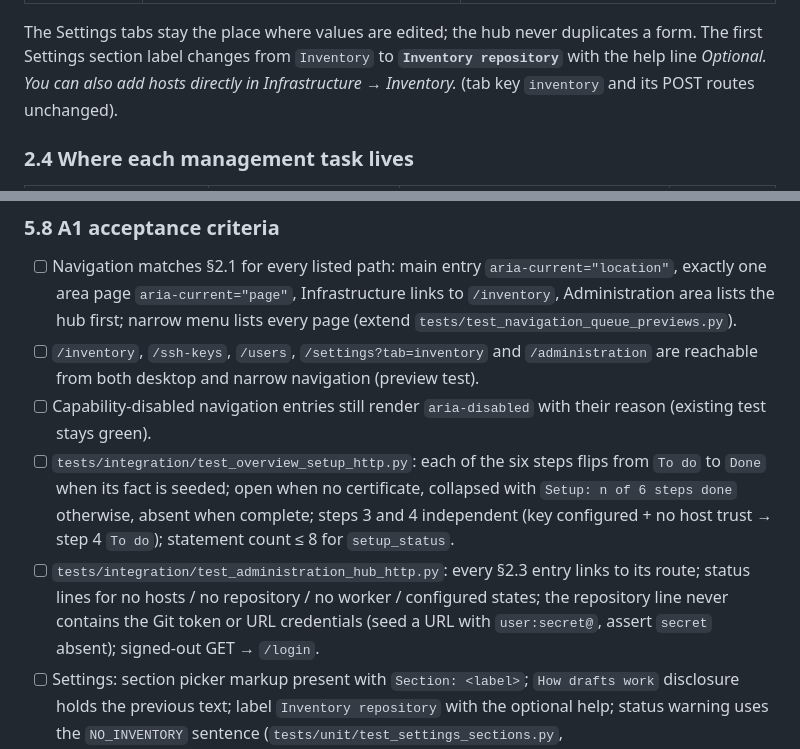
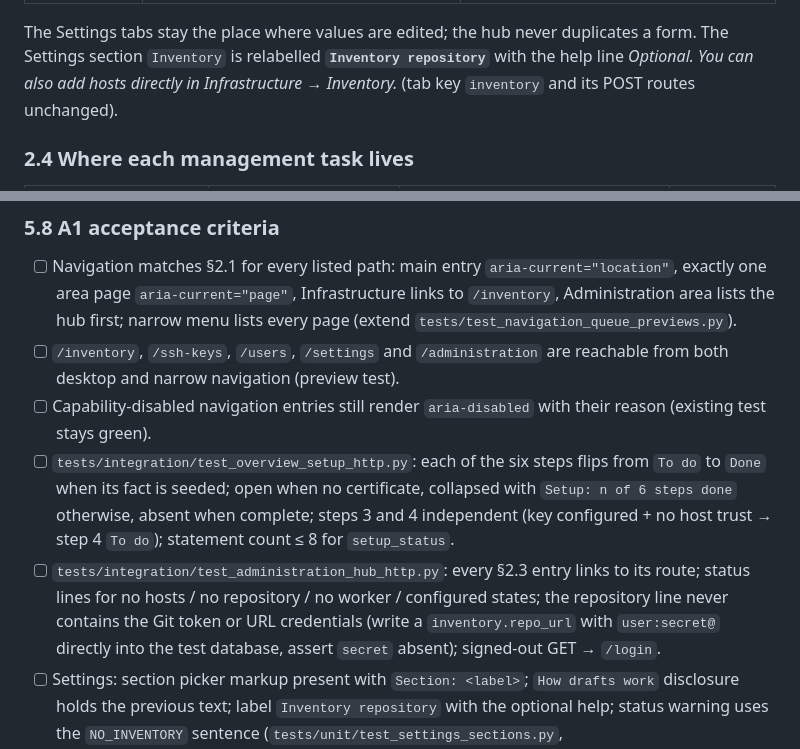
Before and after one commit to andreafunicelli/cert-dashboard, a Markdown page: docs/ux-spec.md, 2 parts joined by grey strips. GitHub-like rendering.

Commit message:
docs(ux-spec): wording fixes in hub, navigation and hub test criteria

```diff
--- a/docs/ux-spec.md
+++ b/docs/ux-spec.md
@@ -118,8 +118,8 @@ entry is a link plus a one-line status computed server-side (no async loading).
 | Operations policy | Deployment, Schedule and scans, Trust anchors → their tabs | one line each from existing settings read models |
 | System | Status → `/settings?tab=status` (`<n> warnings`), System and maintenance → `/settings?tab=maintenance`, Audit → `/audit`, Branding → `/settings?tab=branding` (**added by A2b**: `Default logo`/`Custom logo`) | |
 
-The Settings tabs stay the place where values are edited; the hub never duplicates a form. The first
-Settings section label changes from `Inventory` to **`Inventory repository`** with the help line
+The Settings tabs stay the place where values are edited; the hub never duplicates a form. The Settings
+section `Inventory` is relabelled **`Inventory repository`** with the help line
 *Optional. You can also add hosts directly in Infrastructure → Inventory.* (tab key `inventory` and its
 POST routes unchanged).
 
@@ -301,7 +301,7 @@ unchanged; A1 must not add `hx-boost` to the shell. Full-page navigations everyw
 - [ ] Navigation matches §2.1 for every listed path: main entry `aria-current="location"`, exactly one area
       page `aria-current="page"`, Infrastructure links to `/inventory`, Administration area lists the hub
       first; narrow menu lists every page (extend `tests/test_navigation_queue_previews.py`).
-- [ ] `/inventory`, `/ssh-keys`, `/users`, `/settings?tab=inventory` and `/administration` are reachable
+- [ ] `/inventory`, `/ssh-keys`, `/users`, `/settings` and `/administration` are reachable
       from both desktop and narrow navigation (preview test).
 - [ ] Capability-disabled navigation entries still render `aria-disabled` with their reason (existing test
       stays green).
@@ -311,7 +311,8 @@ unchanged; A1 must not add `hx-boost` to the shell. Full-page navigations everyw
       statement count ≤ 8 for `setup_status`.
 - [ ] `tests/integration/test_administration_hub_http.py`: every §2.3 entry links to its route; status lines
       for no hosts / no repository / no worker / configured states; the repository line never contains the
-      Git token or URL credentials (seed a URL with `user:secret@`, assert `secret` absent); signed-out GET
+      Git token or URL credentials (write a `inventory.repo_url` with `user:secret@` directly into the test
+      database, assert `secret` absent); signed-out GET
       → `/login`.
 - [ ] Settings: section picker markup present with `Section: <label>`; `How drafts work` disclosure holds
       the previous text; label `Inventory repository` with the optional help; status warning uses the
```
